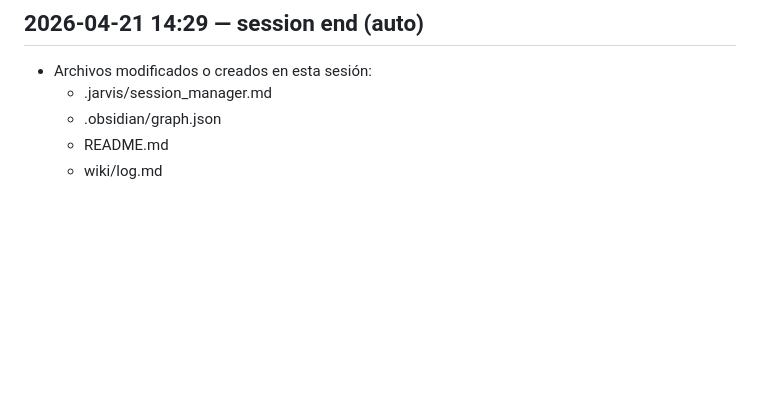
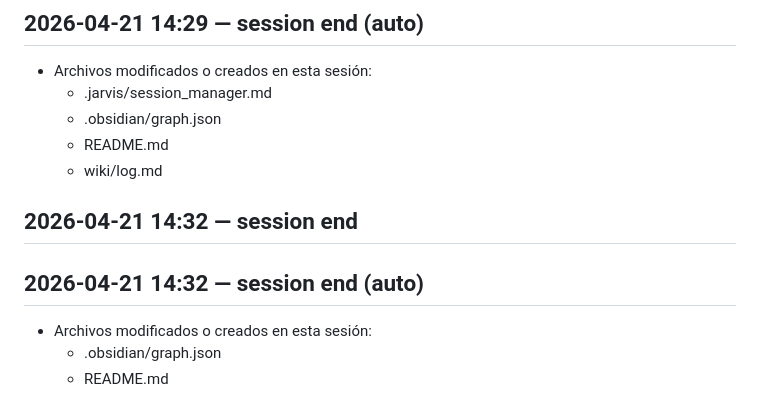
Before and after one commit to MarcosArangoGonzalez/jarvis, a Markdown page: wiki/log.md, the part around the change. Drawn GitHub-style; blank space fills up the shorter version.

Commit message:
chore: auto-commit session end 2026-04-21 14:32
Co-Authored-By: Claude Sonnet 4.6 <noreply@anthropic.com>

```diff
--- a/wiki/log.md
+++ b/wiki/log.md
@@ -539,3 +539,12 @@ Summary: Chronological operating log for JarvisOS.
   - .obsidian/graph.json
   - README.md
   - wiki/log.md
+
+
+## 2026-04-21 14:32 — session end
+
+## 2026-04-21 14:32 — session end (auto)
+
+- Archivos modificados o creados en esta sesión:
+  - .obsidian/graph.json
+  - README.md
```
Also changed, not shown: .jarvis/session_manager.md (+3 -0 lines).
